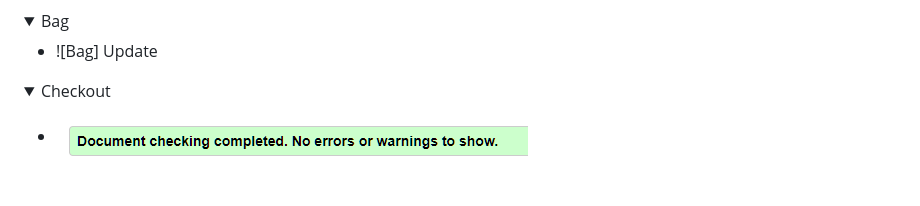
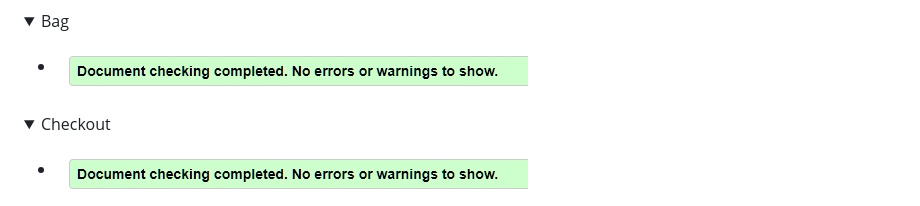
Before and after one commit to DylanP400/RetroClassics, a Markdown page: TESTING.md, the part around the change printed below. Rendered like a GitHub page; folded sections open.

Commit message:
Update HTML Validation

```diff
--- a/TESTING.md
+++ b/TESTING.md
@@ -288,7 +292,7 @@ For testing the **HTML** files I used [W3C Validator](https://validator.w3.org/)
 <details>
 <summary>Bag</summary>
 
-* ![Bag] Update
+* ![Bag](./media/testing/validation/html-v.png)
 
 </details>
 
```
Also changed, not shown: other parts of TESTING.md (+6 -2 lines).
